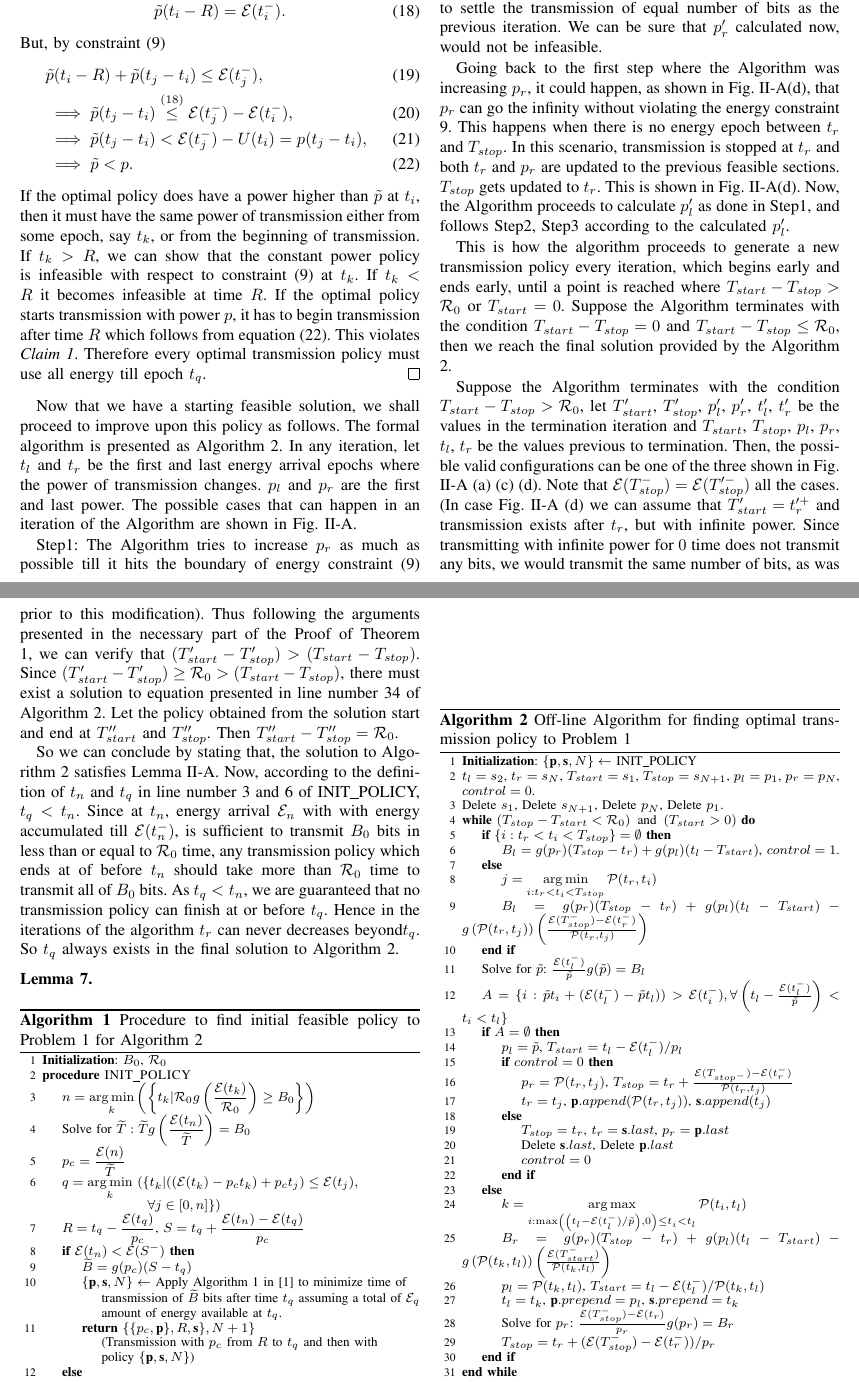
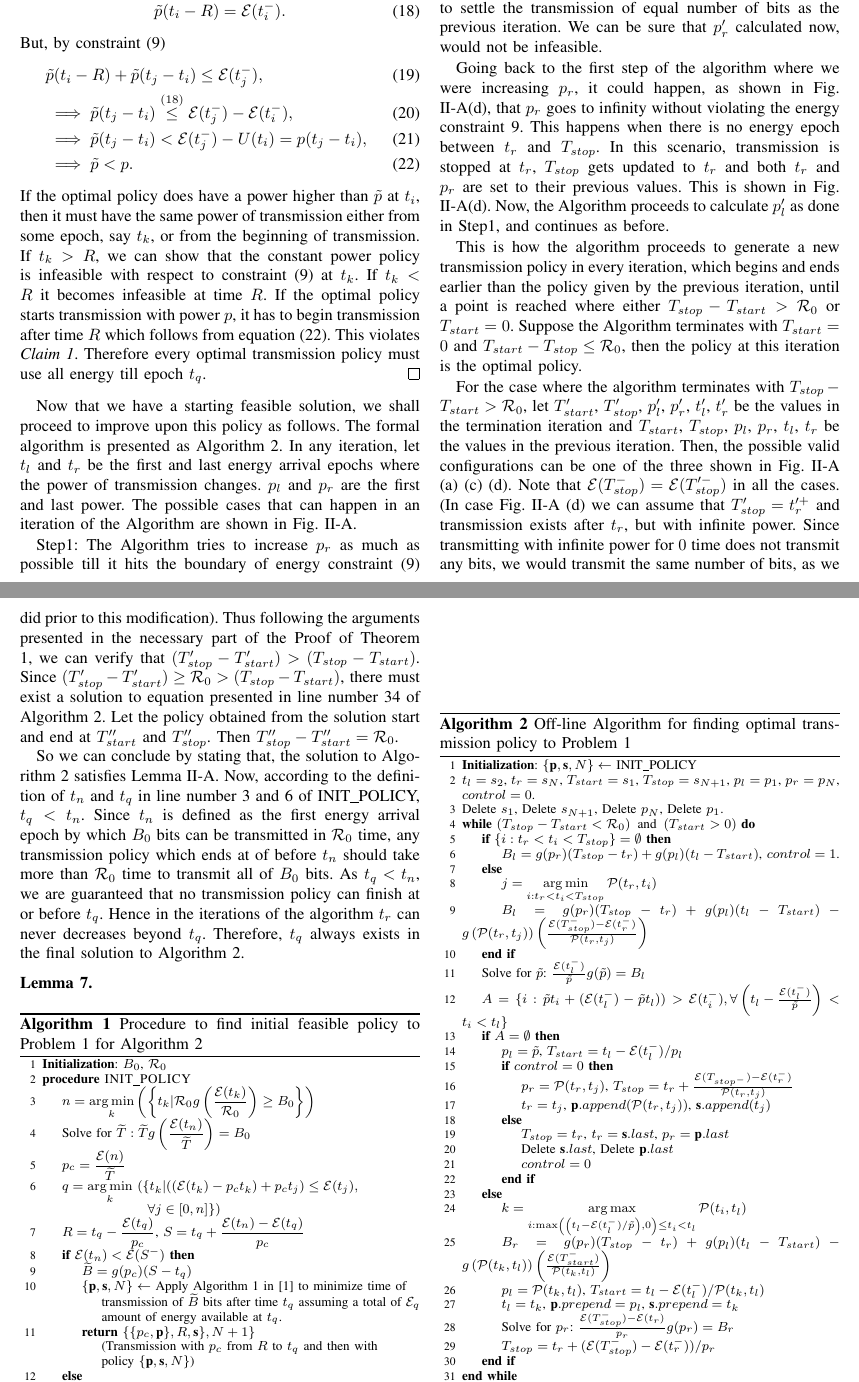
Before and after one commit to wade1990/energy-harvesting, a LaTeX paper (main.tex, which reads Algo1_sidd.tex): two parts of pages 4 and 5 of 9, joined at a grey line, cut so that both start at the same text. Compiled offline with pdfLaTeX.

Commit message:
modified description of Algorithm 2

```diff
--- a/Algo1_sidd.tex
+++ b/Algo1_sidd.tex
@@ -85,7 +85,7 @@ Step2: If $p_l'$ is feasible, which is the case shown in Fig. \ref{figure_Algori
 
 Step3: If $p_l'$ is not feasible, as shown in Fig. \ref{figure_Algorithm1}(b), then $p_l'$ is set to be the maximum possible feasible power from $t_l$, as shown in Fig. \ref{figure_Algorithm1}(c). Now, $p_r'$ is recalculated so as to settle the transmission of equal number of bits as the previous iteration. We can be sure that $p_r'$ calculated now, would not be infeasible.
 
-Going back to the first step where the Algorithm was increasing $p_r$, it could happen, as shown in Fig. \ref{figure_Algorithm1}(d), that $p_r$ can go the infinity without violating the energy constraint \ref{pb1_constraint_energy}. This happens when there is no energy epoch between $t_r$ and $T_{stop}$. In this scenario, transmission is stopped at $t_r$ and both $t_r$ and $p_r$ are updated to the previous feasible sections. $T_{stop}$ gets updated to $t_r$. This is shown in Fig. \ref{figure_Algorithm1}(d). Now, the Algorithm proceeds to calculate $p_l'$ as done in Step1, and follows Step2, Step3 according to the calculated $p_l'$.
+Going back to the first step of the algorithm where we were increasing $p_r$, it could happen, as shown in Fig. \ref{figure_Algorithm1}(d), that $p_r$ goes to infinity without violating the energy constraint \ref{pb1_constraint_energy}. This happens when there is no energy epoch between $t_r$ and $T_{stop}$. In this scenario, transmission is stopped at $t_r$, $T_{stop}$ gets updated to $t_r$ and both $t_r$ and $p_r$ are set to their previous values. This is shown in Fig. \ref{figure_Algorithm1}(d). Now, the Algorithm proceeds to calculate $p_l'$ as done in Step1, and continues as before.
 
 \begin{figure}
 \label{figure_Algorithm1}
@@ -94,11 +94,12 @@ Going back to the first step where the Algorithm was increasing $p_r$, it could
 \caption{Figures showing any iteration of the Algorithm \ref{Algorithm1}. The solid line represents the transmission policy in the previous iteration. The dash dotted lines in (a), (b), (c), (d) represent the possible configurations of policy in the current iteration.}
 \end{figure}
 
-This is how the algorithm proceeds to generate a new transmission policy every iteration, which begins early and ends early, until a point is reached where $T_{start}-T_{stop}>\TRx_0$ or $T_{start}=0$. Suppose the Algorithm terminates with the condition $T_{start}-T_{stop}=0$ and $T_{start}-T_{stop}\le\TRx_0$, then we reach the final solution provided by the Algorithm \ref{Algorithm1}.
+This is how the algorithm proceeds to generate a new transmission policy in every iteration, which begins and ends earlier than the policy given by the previous iteration, until a point is reached where either $T_{stop}-T_{start}>\TRx_0$ or $T_{start}=0$. Suppose the Algorithm terminates with $T_{start}=0$ and $T_{start}-T_{stop}\le\TRx_0$, then the policy at this iteration is the optimal policy.
 
-Suppose the Algorithm terminates with the condition $T_{start}-T_{stop}>\TRx_0$, let $T_{start}'$, $T_{stop}'$, $p_l'$, $p_r'$, $t_l'$, $t_r'$ be the values in the termination iteration and $T_{start}$, $T_{stop}$, $p_l$, $p_r$, $t_l$, $t_r$ be the values previous to termination. Then, the possible valid configurations can be one of the three shown in Fig. \ref{figure_Algorithm1} (a) (c) (d). Note that $\ETx(T_{stop}^-)=\ETx(T_{stop}'^-)$ all the cases. (In case Fig. \ref{figure_Algorithm1} (d) we can assume that $T_{start}'=t_r'^+$ and transmission exists after $t_r$, but with infinite power. Since transmitting with infinite power for $0$ time does not transmit any bits, we would transmit the same number of bits, as was prior to this modification). Thus following the arguments presented in the necessary part of the Proof of Theorem \ref{th_algo1_1}, we can verify that $(T_{start}'-T_{stop}')>(T_{start}-T_{stop})$. Since $(T_{start}'-T_{stop}')\ge\TRx_0>(T_{start}-T_{stop})$, there must exist a solution to equation presented in line number \ref{algo_solve_eqn} of Algorithm \ref{Algorithm1}. Let the policy obtained from the solution start and end at $T_{start}''$ and $T_{stop}''$. Then $T_{start}''-T_{stop}''=\TRx_0$.
 
-So we can conclude by stating that, the solution to Algorithm \ref{Algorithm1} satisfies Lemma \ref{lemma4}. Now, according to the definition of $t_n$ and $t_q$ in line number \ref{init_policy_Etn} and \ref{init_policy_t_q} of INIT\_POLICY, $t_q<t_n$. Since at $t_n$, energy arrival $\ETx_n$ with with energy accumulated till $\ETx(t_n^-)$, is sufficient to transmit $B_0$ bits in less than or equal to $\TRx_0$ time, any transmission policy which ends at of before $t_n$ should take more than $\TRx_0$ time to transmit all of $B_0$ bits. As $t_q<t_n$, we are guaranteed that no transmission policy can finish at or before $t_q$. Hence in the iterations of the algorithm $t_r$ can never decreases beyond$t_q$. So $t_q$ always exists in the final solution to Algorithm \ref{Algorithm1}.
+For the case where the algorithm terminates with $T_{stop}-T_{start}>\TRx_0$, let $T_{start}'$, $T_{stop}'$, $p_l'$, $p_r'$, $t_l'$, $t_r'$ be the values in the termination iteration and $T_{start}$, $T_{stop}$, $p_l$, $p_r$, $t_l$, $t_r$ be the values in the previous iteration. Then, the possible valid configurations can be one of the three shown in Fig. \ref{figure_Algorithm1} (a) (c) (d). Note that $\ETx(T_{stop}^-)=\ETx(T_{stop}'^-)$ in all the cases. (In case Fig. \ref{figure_Algorithm1} (d) we can assume that $T_{stop}'=t_r'^+$ and transmission exists after $t_r$, but with infinite power. Since transmitting with infinite power for $0$ time does not transmit any bits, we would transmit the same number of bits, as we did prior to this modification). Thus following the arguments presented in the necessary part of the Proof of Theorem \ref{th_algo1_1}, we can verify that $(T_{stop}'-T_{start}')>(T_{stop}-T_{start})$. Since $(T_{stop}'-T_{start}')\ge\TRx_0>(T_{stop}-T_{start})$, there must exist a solution to equation presented in line number \ref{algo_solve_eqn} of Algorithm \ref{Algorithm1}. Let the policy obtained from the solution start and end at $T_{start}''$ and $T_{stop}''$. Then $T_{stop}''-T_{start}''=\TRx_0$.
+
+So we can conclude by stating that, the solution to Algorithm \ref{Algorithm1} satisfies Lemma \ref{lemma4}. Now, according to the definition of $t_n$ and $t_q$ in line number \ref{init_policy_Etn} and \ref{init_policy_t_q} of INIT\_POLICY, $t_q<t_n$. Since $t_n$ is defined as the first energy arrival epoch by which $B_0$ bits can be transmitted in $\TRx_0$ time, any transmission policy which ends at of before $t_n$ should take more than $\TRx_0$ time to transmit all of $B_0$ bits. As $t_q<t_n$, we are guaranteed that no transmission policy can finish at or before $t_q$. Hence in the iterations of the algorithm $t_r$ can never decreases beyond $t_q$. Therefore, $t_q$ always exists in the final solution to Algorithm \ref{Algorithm1}.
 \begin{lemma}
 
 \end{lemma}
```
Also changed, not shown: Algo1.tex (+4 -0 lines).
